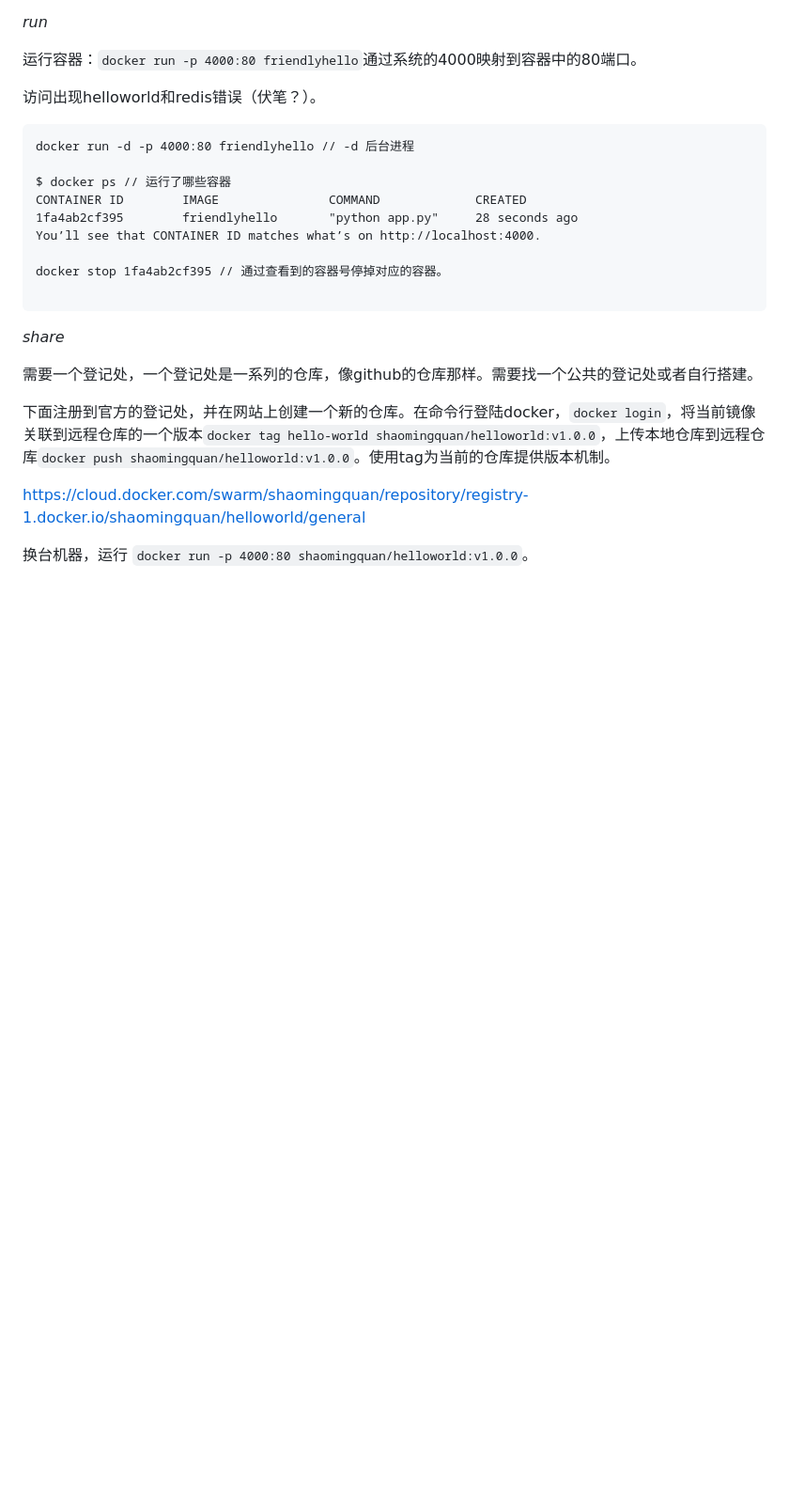
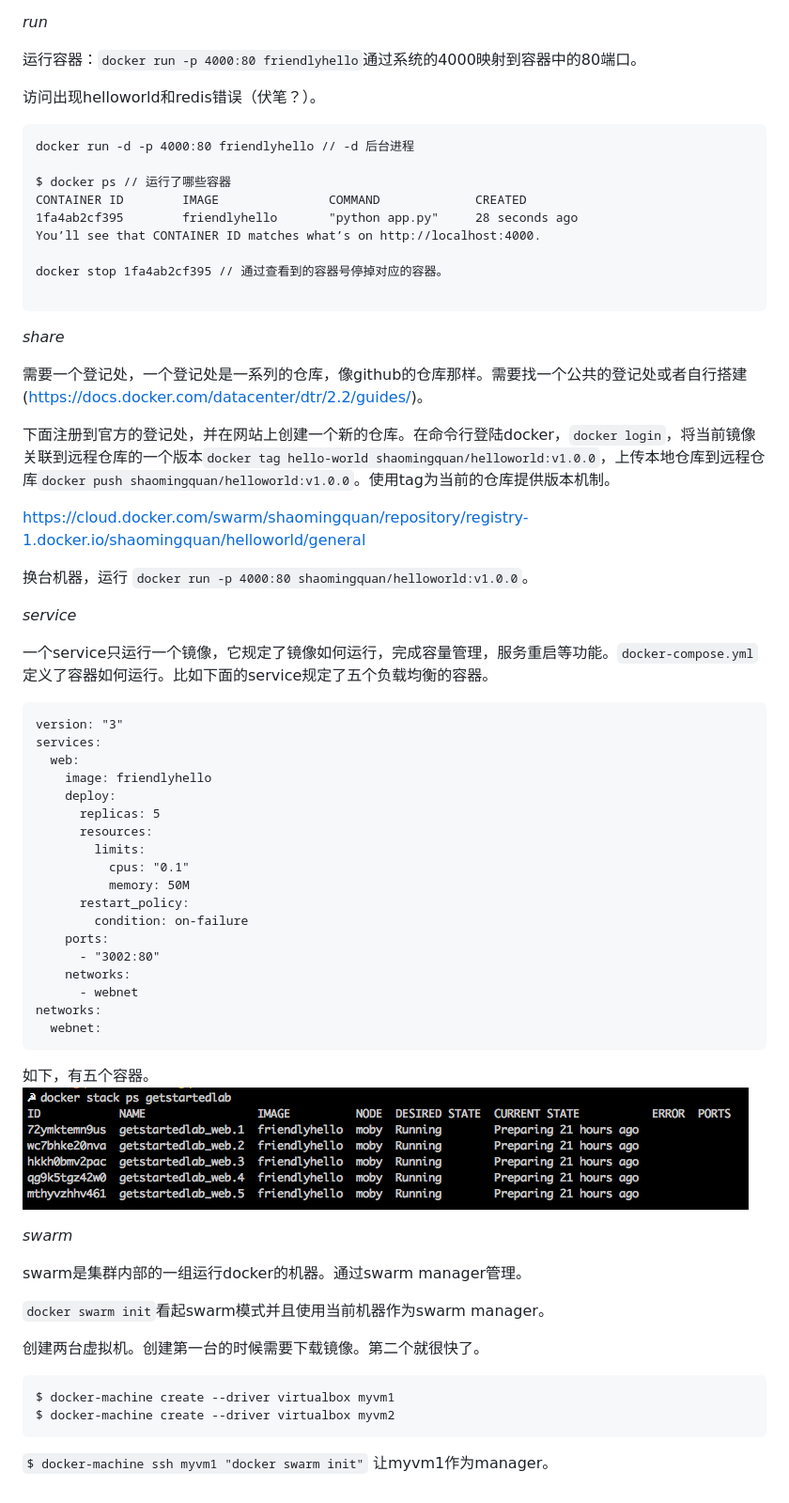
Before and after one commit to shaomingquan/articles, a Markdown page: docker.md, the part around the change. Shown: that part at 94% size. Drawn GitHub-style; pictures changed too: images/1493132249kl.png (added); blank space fills up the shorter version.

Commit message:
docker

````diff
--- a/docker.md
+++ b/docker.md
@@ -80,10 +80,52 @@ docker stop 1fa4ab2cf395 // 通过查看到的容器号停掉对应的容器。
 
 *share*
 
-需要一个登记处，一个登记处是一系列的仓库，像github的仓库那样。需要找一个公共的登记处或者自行搭建。
+需要一个登记处，一个登记处是一系列的仓库，像github的仓库那样。需要找一个公共的登记处或者自行搭建(https://docs.docker.com/datacenter/dtr/2.2/guides/)。
 
 下面注册到官方的登记处，并在网站上创建一个新的仓库。在命令行登陆docker，`docker login`，将当前镜像关联到远程仓库的一个版本`docker tag hello-world shaomingquan/helloworld:v1.0.0`，上传本地仓库到远程仓库`docker push shaomingquan/helloworld:v1.0.0`。使用tag为当前的仓库提供版本机制。
 
 https://cloud.docker.com/swarm/shaomingquan/repository/registry-1.docker.io/shaomingquan/helloworld/general
 
 换台机器，运行 `docker run -p 4000:80 shaomingquan/helloworld:v1.0.0`。
+
+*service*
+
+一个service只运行一个镜像，它规定了镜像如何运行，完成容量管理，服务重启等功能。`docker-compose.yml`定义了容器如何运行。比如下面的service规定了五个负载均衡的容器。
+
+```
+version: "3"
+services:
+  web:
+    image: friendlyhello
+    deploy:
+      replicas: 5
+      resources:
+        limits:
+          cpus: "0.1"
+          memory: 50M
+      restart_policy:
+        condition: on-failure
+    ports:
+      - "3002:80"
+    networks:
+      - webnet
+networks:
+  webnet:
+```
+如下，有五个容器。
+![](/images/1493132249kl.png)
+
+*swarm*
+
+swarm是集群内部的一组运行docker的机器。通过swarm manager管理。
+
+`docker swarm init`看起swarm模式并且使用当前机器作为swarm manager。
+
+
+创建两台虚拟机。创建第一台的时候需要下载镜像。第二个就很快了。
+```
+$ docker-machine create --driver virtualbox myvm1
+$ docker-machine create --driver virtualbox myvm2
+```
+
+`$ docker-machine ssh myvm1 "docker swarm init"` 让myvm1作为manager。
````
